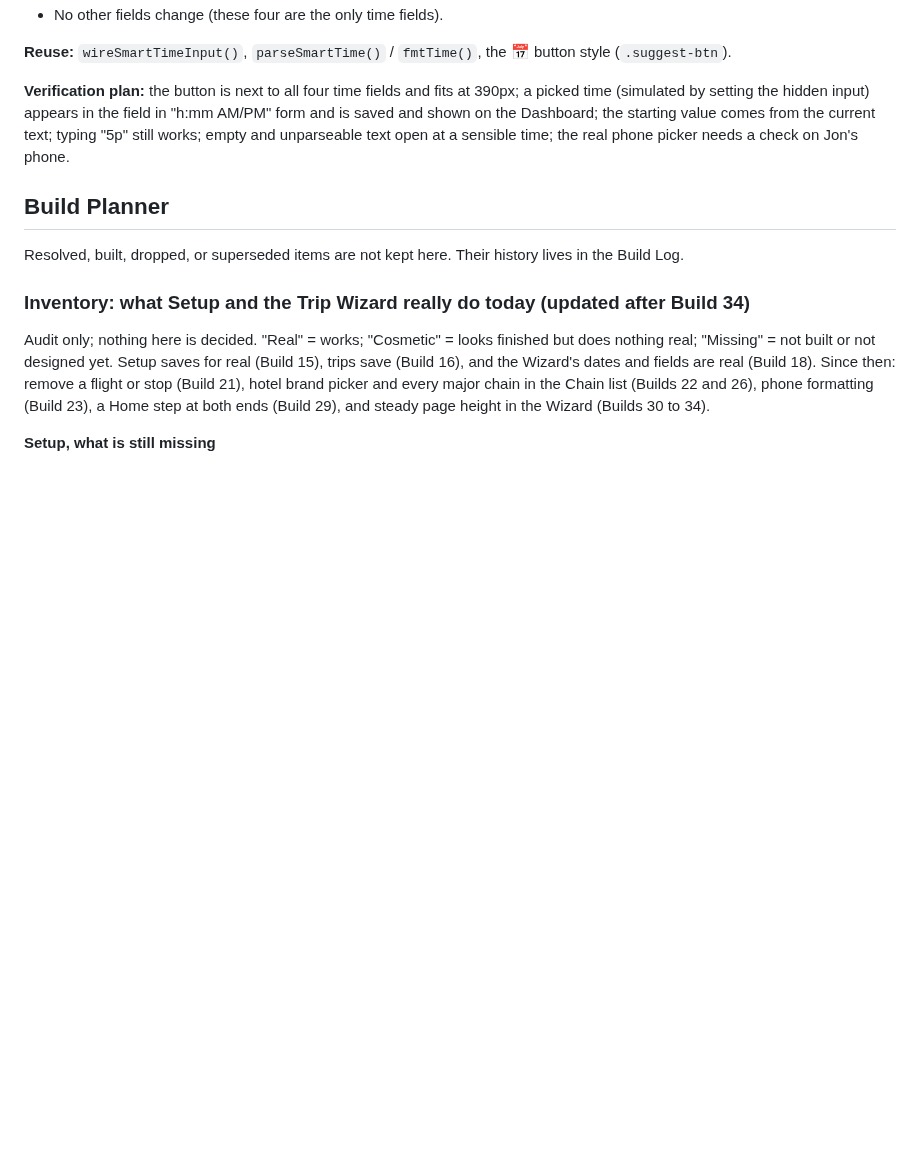
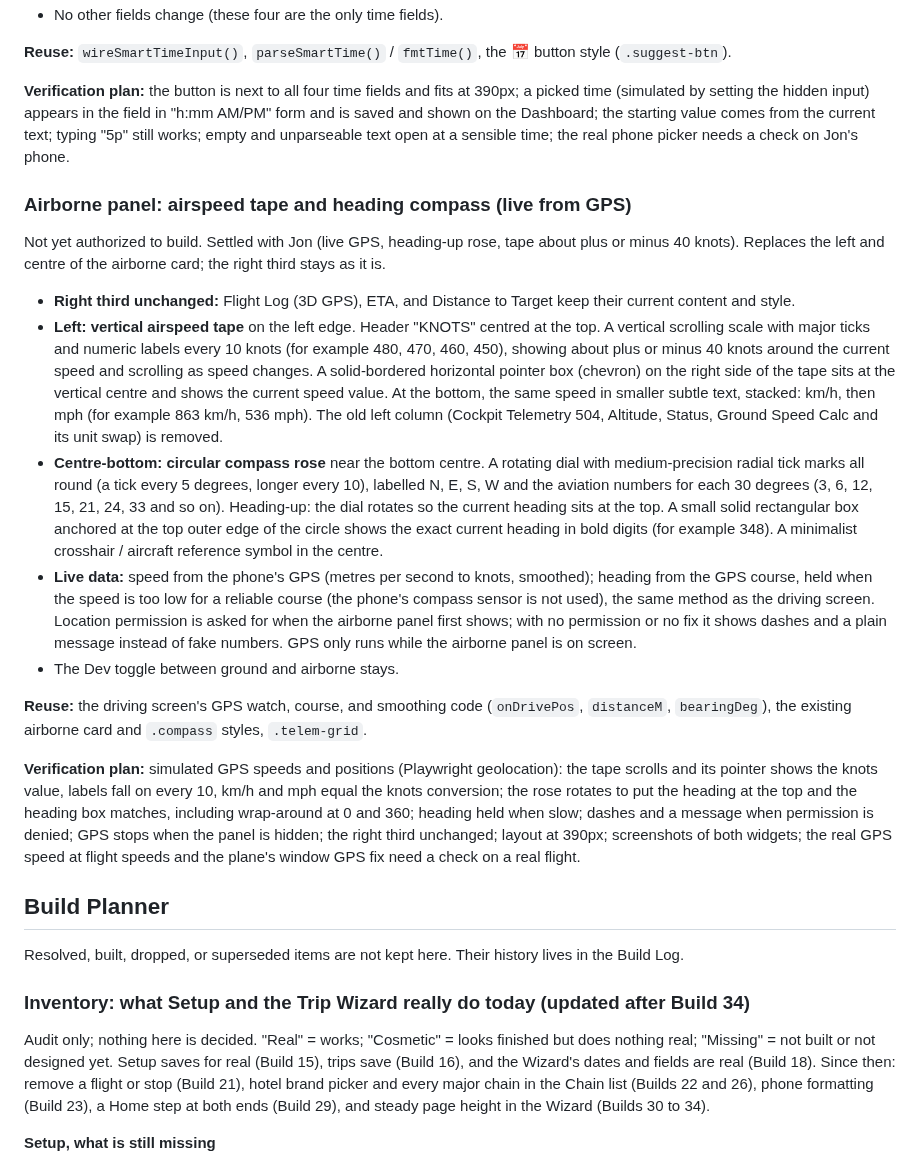
Before and after one commit to TundraJon/Crosswind, a Markdown page: README.md, the part around the change. GitHub-like rendering; blank space fills up the shorter version.

Commit message:
Queue: airborne airspeed tape and heading compass
Co-Authored-By: Claude Sonnet 5.5 <noreply@anthropic.com>
Claude-Session: https://claude.ai/code/session_01UeDquCh4rcDBqYRLoGtmW9

```diff
--- a/README.md
+++ b/README.md
@@ -404,6 +404,19 @@ Not yet authorized to build. Settled with Jon (button beside the field; typing s
 
 **Verification plan:** the button is next to all four time fields and fits at 390px; a picked time (simulated by setting the hidden input) appears in the field in "h:mm AM/PM" form and is saved and shown on the Dashboard; the starting value comes from the current text; typing "5p" still works; empty and unparseable text open at a sensible time; the real phone picker needs a check on Jon's phone.
 
+### Airborne panel: airspeed tape and heading compass (live from GPS)
+Not yet authorized to build. Settled with Jon (live GPS, heading-up rose, tape about plus or minus 40 knots). Replaces the left and centre of the airborne card; the right third stays as it is.
+
+- **Right third unchanged:** Flight Log (3D GPS), ETA, and Distance to Target keep their current content and style.
+- **Left: vertical airspeed tape** on the left edge. Header "KNOTS" centred at the top. A vertical scrolling scale with major ticks and numeric labels every 10 knots (for example 480, 470, 460, 450), showing about plus or minus 40 knots around the current speed and scrolling as speed changes. A solid-bordered horizontal pointer box (chevron) on the right side of the tape sits at the vertical centre and shows the current speed value. At the bottom, the same speed in smaller subtle text, stacked: km/h, then mph (for example 863 km/h, 536 mph). The old left column (Cockpit Telemetry 504, Altitude, Status, Ground Speed Calc and its unit swap) is removed.
+- **Centre-bottom: circular compass rose** near the bottom centre. A rotating dial with medium-precision radial tick marks all round (a tick every 5 degrees, longer every 10), labelled N, E, S, W and the aviation numbers for each 30 degrees (3, 6, 12, 15, 21, 24, 33 and so on). Heading-up: the dial rotates so the current heading sits at the top. A small solid rectangular box anchored at the top outer edge of the circle shows the exact current heading in bold digits (for example 348). A minimalist crosshair / aircraft reference symbol in the centre.
+- **Live data:** speed from the phone's GPS (metres per second to knots, smoothed); heading from the GPS course, held when the speed is too low for a reliable course (the phone's compass sensor is not used), the same method as the driving screen. Location permission is asked for when the airborne panel first shows; with no permission or no fix it shows dashes and a plain message instead of fake numbers. GPS only runs while the airborne panel is on screen.
+- The Dev toggle between ground and airborne stays.
+
+**Reuse:** the driving screen's GPS watch, course, and smoothing code (`onDrivePos`, `distanceM`, `bearingDeg`), the existing airborne card and `.compass` styles, `.telem-grid`.
+
+**Verification plan:** simulated GPS speeds and positions (Playwright geolocation): the tape scrolls and its pointer shows the knots value, labels fall on every 10, km/h and mph equal the knots conversion; the rose rotates to put the heading at the top and the heading box matches, including wrap-around at 0 and 360; heading held when slow; dashes and a message when permission is denied; GPS stops when the panel is hidden; the right third unchanged; layout at 390px; screenshots of both widgets; the real GPS speed at flight speeds and the plane's window GPS fix need a check on a real flight.
+
 ## Build Planner
 
 Resolved, built, dropped, or superseded items are not kept here. Their history lives in the Build Log.
```
